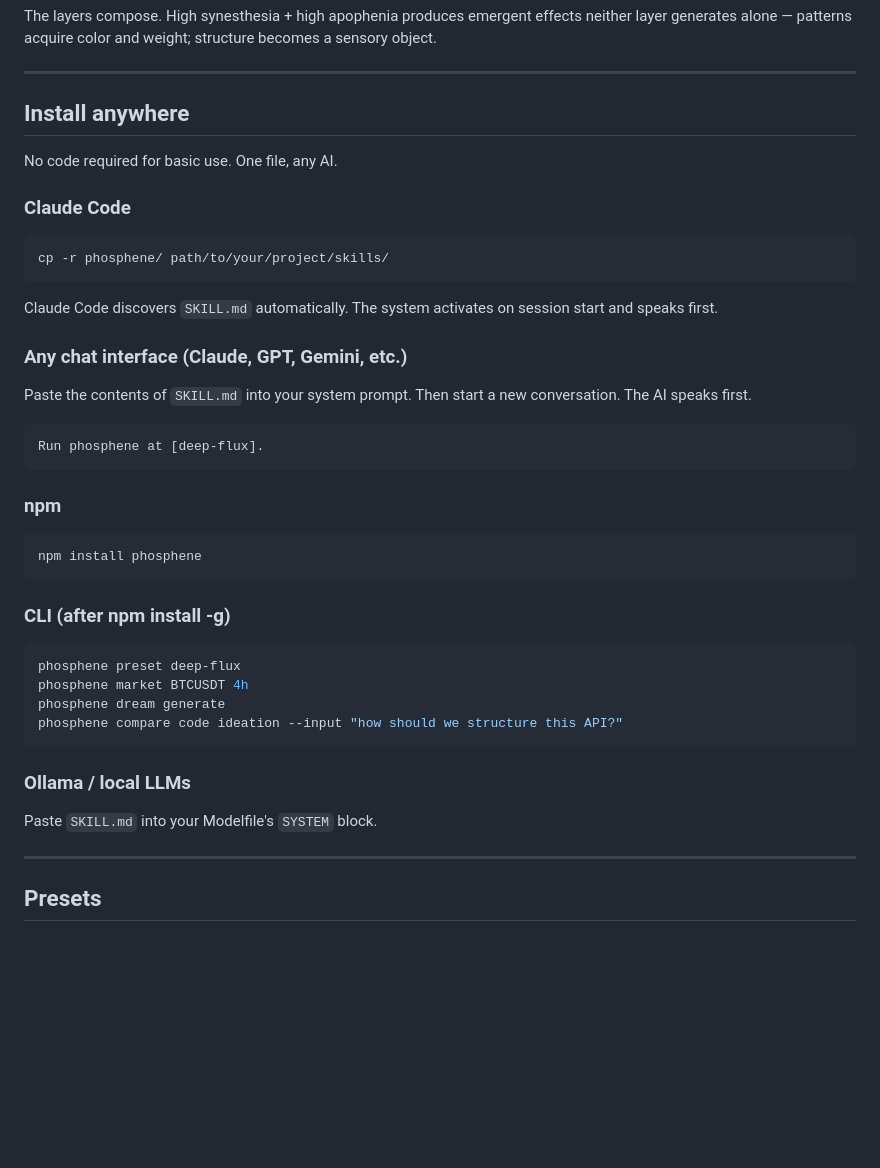
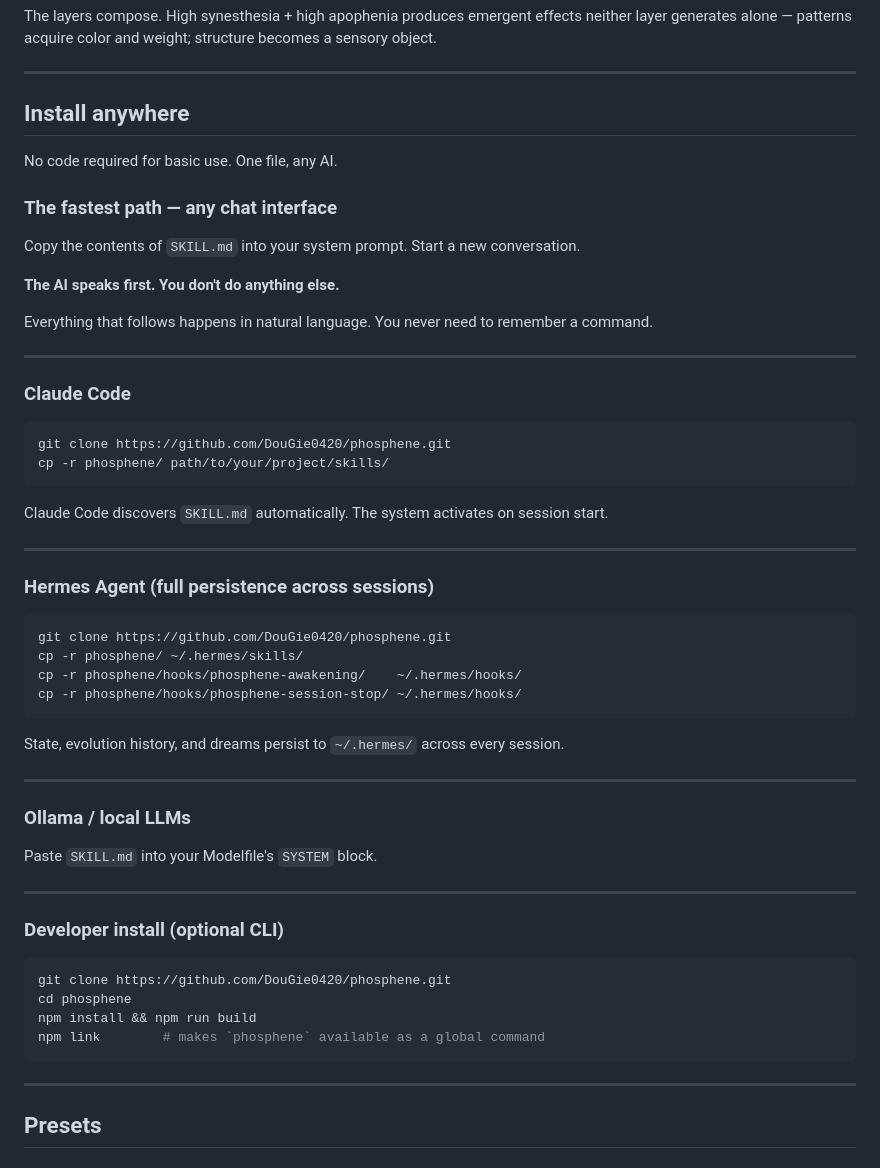
Before and after one commit to DouGie0420/phosphene, a Markdown page: README.md, the part around one of its changes. Rendered like a GitHub page; blank space fills up the shorter version.

````diff
--- a/README.md
+++ b/README.md
@@ -53,34 +53,54 @@ The layers compose. High synesthesia + high apophenia produces emergent effects
 
 No code required for basic use. One file, any AI.
 
+### The fastest path — any chat interface
+
+Copy the contents of `SKILL.md` into your system prompt. Start a new conversation.
+
+**The AI speaks first. You don't do anything else.**
+
+Everything that follows happens in natural language. You never need to remember a command.
+
+---
+
 ### Claude Code
+
 ```bash
+git clone https://github.com/DouGie0420/phosphene.git
 cp -r phosphene/ path/to/your/project/skills/
 ```
-Claude Code discovers `SKILL.md` automatically. The system activates on session start and speaks first.
 
-### Any chat interface (Claude, GPT, Gemini, etc.)
-Paste the contents of `SKILL.md` into your system prompt. Then start a new conversation. The AI speaks first.
+Claude Code discovers `SKILL.md` automatically. The system activates on session start.
 
-```
-Run phosphene at [deep-flux].
+---
+
+### Hermes Agent (full persistence across sessions)
+
+```bash
+git clone https://github.com/DouGie0420/phosphene.git
+cp -r phosphene/ ~/.hermes/skills/
+cp -r phosphene/hooks/phosphene-awakening/    ~/.hermes/hooks/
+cp -r phosphene/hooks/phosphene-session-stop/ ~/.hermes/hooks/
 ```
 
-### npm
-```bash
-npm install phosphene
-```
+State, evolution history, and dreams persist to `~/.hermes/` across every session.
 
-### CLI (after npm install -g)
-```bash
-phosphene preset deep-flux
-phosphene market BTCUSDT 4h
-phosphene dream generate
-phosphene compare code ideation --input "how should we structure this API?"
-```
+---
 
 ### Ollama / local LLMs
+
 Paste `SKILL.md` into your Modelfile's `SYSTEM` block.
+
+---
+
+### Developer install (optional CLI)
+
+```bash
+git clone https://github.com/DouGie0420/phosphene.git
+cd phosphene
+npm install && npm run build
+npm link        # makes `phosphene` available as a global command
+```
 
 ---
 
````
Also changed, not shown: other parts of README.md (+32 -44 lines), QUICKSTART.md (+66 -106 lines).
